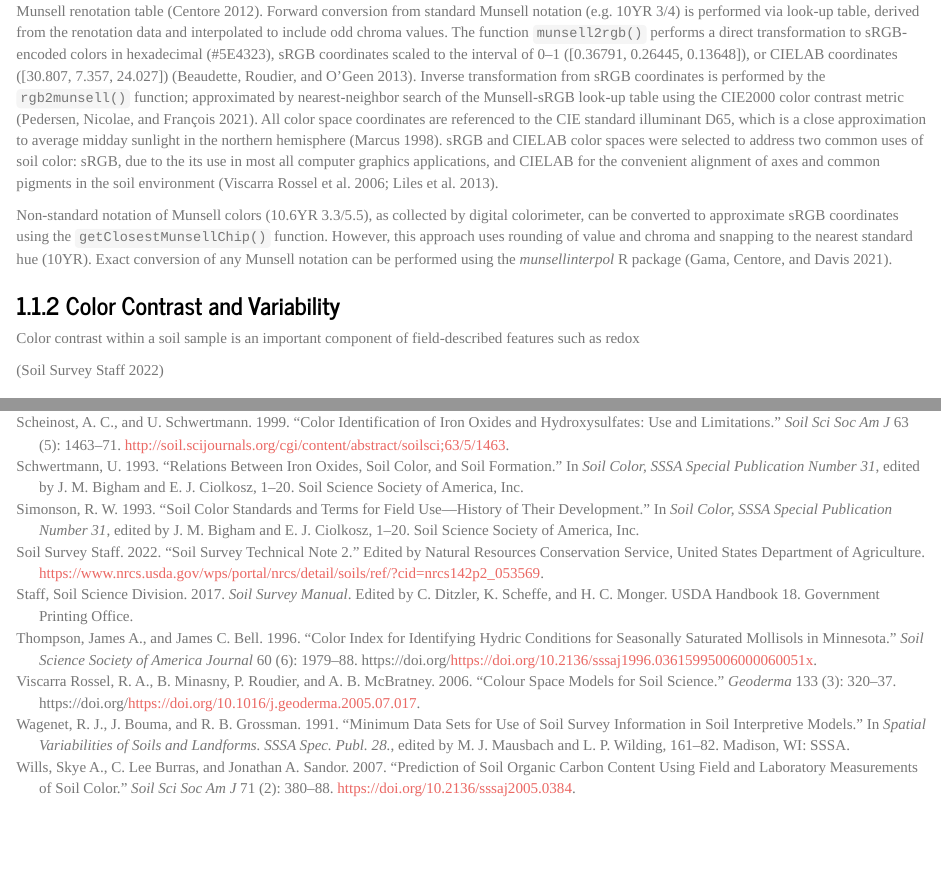
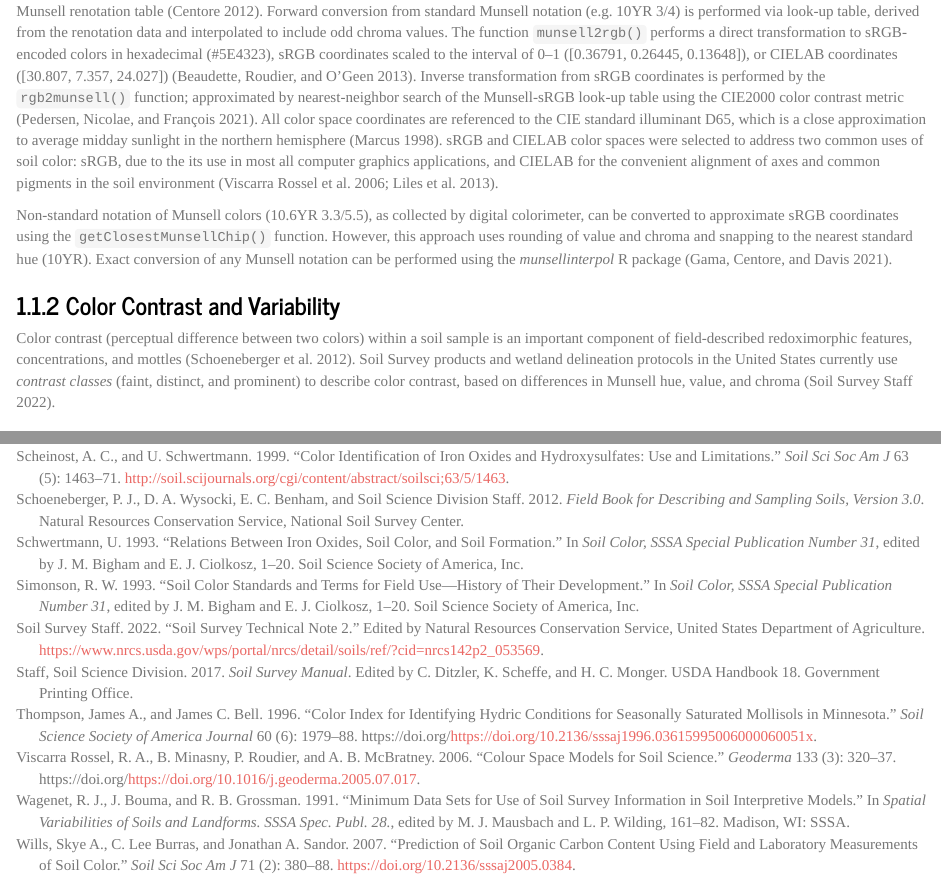
Before and after one commit to ncss-tech/geopedology-chapter, an R Markdown document (sections/soil-morphology.Rmd): the page in a window 1100 px wide, from 540 px down, and a second part further down, joined at a grey line. Rendered offline with R 4.5, knitr and Pandoc, with nearby package versions.

Commit message:
color contrast

```diff
--- a/sections/bibliography.bib
+++ b/sections/bibliography.bib
@@ -184,6 +184,16 @@ url="https://doi.org/10.1007/978-3-319-28295-4_18"
  title = {Official Soil Series Descriptions},
  url = {https://soilseries.sc.egov.usda.gov/OSD_Docs/L/LOAFERCREEK.html},
  year = {2022}
+}
+
+
+
+@book{FieldBookv3,
+   author = {P.J. Schoeneberger and D.A. Wysocki and E.C. Benham and {Soil Science Division Staff}},
+   city = {Lincoln, NE},
+   publisher = {Natural Resources Conservation Service, National Soil Survey Center},
+   title = {Field Book for Describing and Sampling Soils, Version 3.0},
+   year = {2012},
 }
 
 
--- a/sections/soil-morphology.Rmd
+++ b/sections/soil-morphology.Rmd
@@ -35,7 +35,7 @@ Non-standard notation of Munsell colors (10.6YR 3.3/5.5), as collected by digita
 
 ### Color Contrast and Variability
 
-Color contrast within a soil sample is an important component of field-described features such as redox
+Color contrast (perceptual difference between two colors) within a soil sample is an important component of field-described redoximorphic features, concentrations, and mottles [@FieldBookv3]. Soil Survey products and wetland delineation protocols in the United States currently use *contrast classes* (faint, distinct, and prominent) to describe color contrast, based on differences in Munsell hue, value, and chroma [@SSTN2].
 
 
 
```
Also changed, not shown: sections/soil-morphology.Rmd (2 more changed lines).
